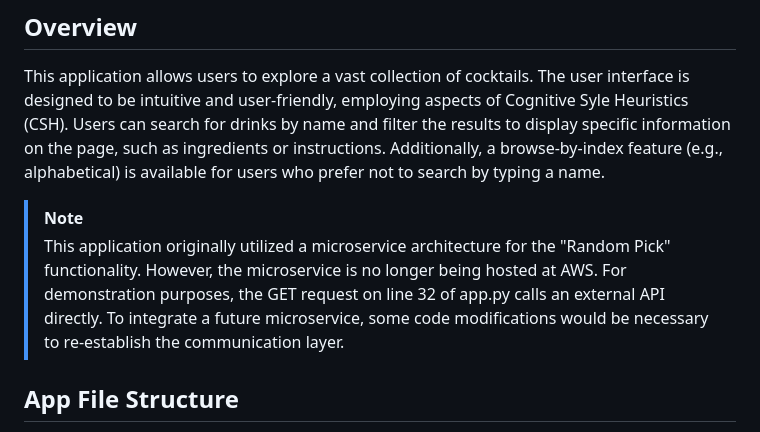
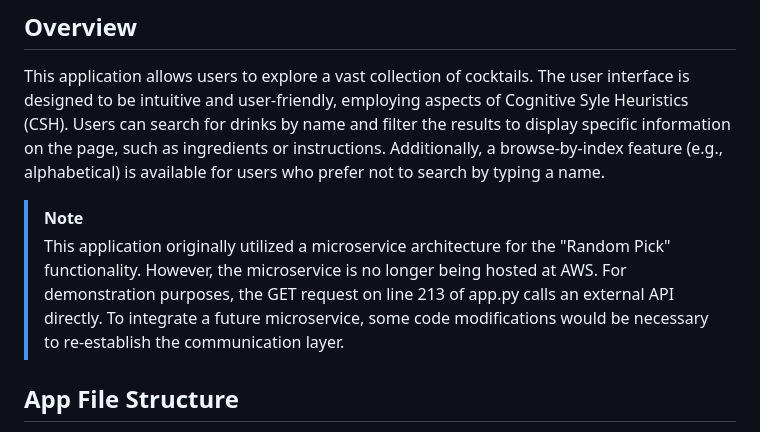
Before and after one commit to voyagerfan/Cocktail-App, a Markdown page: README.md, the part around the change. Drawn GitHub-style.

Commit message:
minor correction to note for app.py line reference

```diff
--- a/README.md
+++ b/README.md
@@ -20,7 +20,7 @@ Welcome my Cocktail Application!
 This application allows users to explore a vast collection of cocktails. The user interface is designed to be intuitive and user-friendly, employing aspects of Cognitive Syle Heuristics (CSH). Users can search for drinks by name and filter the results to display specific information on the page, such as ingredients or instructions. Additionally, a browse-by-index feature (e.g., alphabetical) is available for users who prefer not to search by typing a name.
 
 > [!NOTE]
->This application originally utilized a microservice architecture for the "Random Pick" functionality. However, the microservice is no longer being hosted at AWS. For demonstration purposes, the GET request on line 32 of app.py calls an external API directly. To integrate a future microservice, some code modifications would be necessary to re-establish the communication layer.
+>This application originally utilized a microservice architecture for the "Random Pick" functionality. However, the microservice is no longer being hosted at AWS. For demonstration purposes, the GET request on line 213 of app.py calls an external API directly. To integrate a future microservice, some code modifications would be necessary to re-establish the communication layer.
 
 
 ## App File Structure
```
